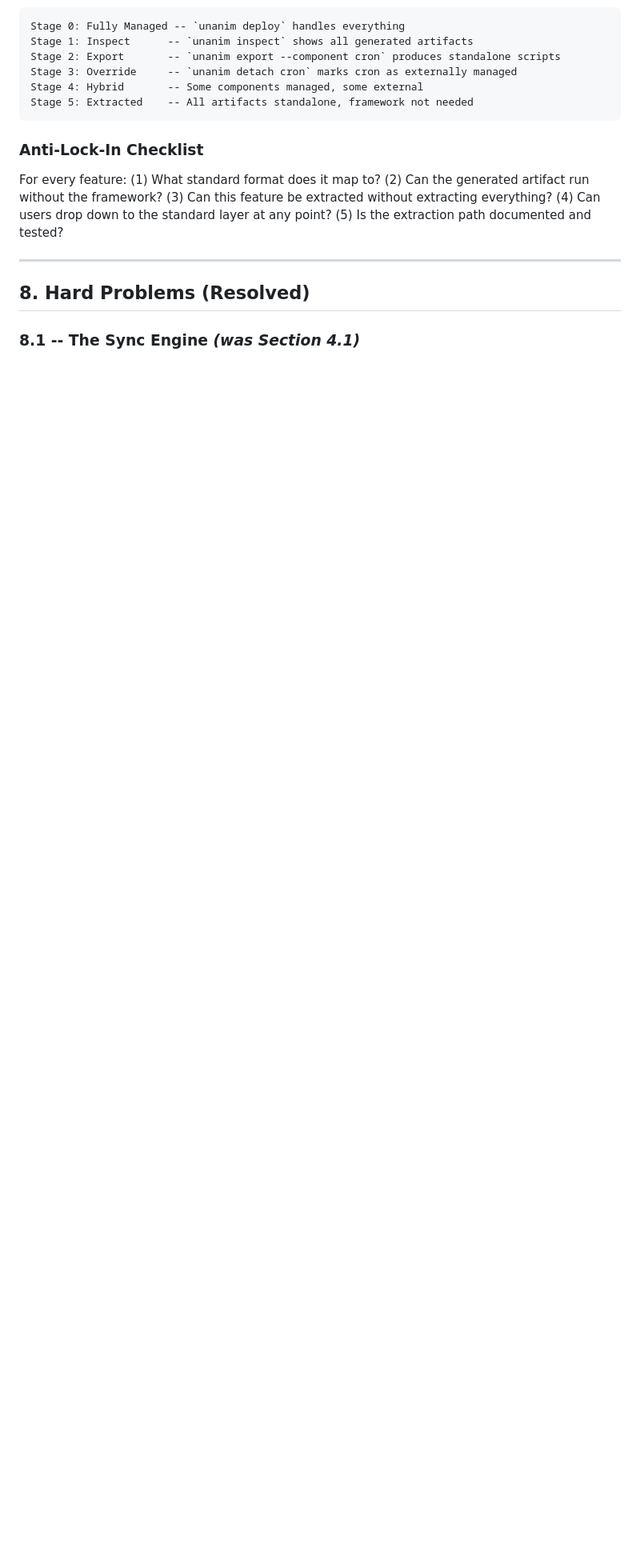
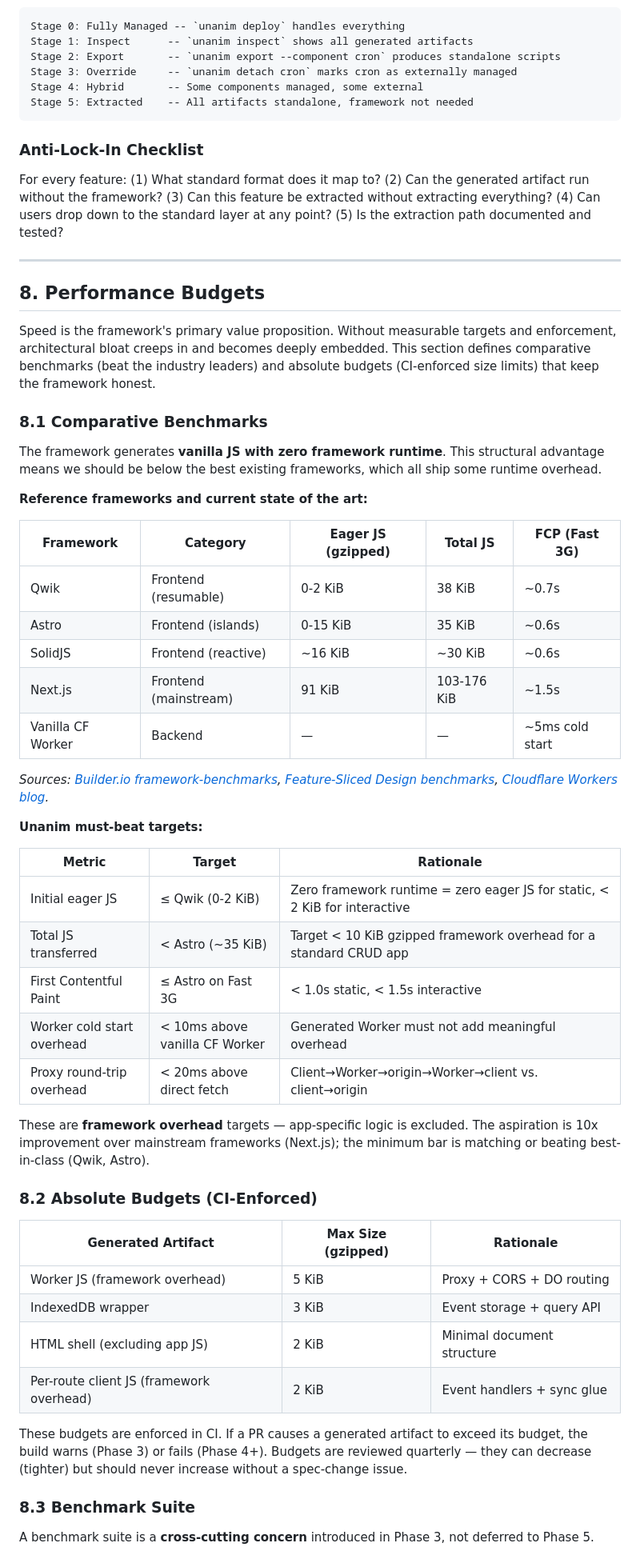
Before and after one commit to mikesol/unanim, a Markdown page: VISION.md, the part around one of its changes. Shown at 80% size. GitHub-like rendering; blank space fills up the shorter version.

```diff
--- a/VISION.md
+++ b/VISION.md
@@ -819,6 +820,50 @@ For every feature: (1) What standard format does it map to? (2) Can the generate
 
 ---
 
-## 8. Hard Problems (Resolved)
+## 8. Performance Budgets
 
-### 8.1 -- The Sync Engine *(was Section 4.1)*
+Speed is the framework's primary value proposition. Without measurable targets and enforcement, architectural bloat creeps in and becomes deeply embedded. This section defines comparative benchmarks (beat the industry leaders) and absolute budgets (CI-enforced size limits) that keep the framework honest.
+
+### 8.1 Comparative Benchmarks
+
+The framework generates **vanilla JS with zero framework runtime**. This structural advantage means we should be below the best existing frameworks, which all ship some runtime overhead.
+
+**Reference frameworks and current state of the art:**
+
+| Framework | Category | Eager JS (gzipped) | Total JS | FCP (Fast 3G) |
+|---|---|---|---|---|
+| Qwik | Frontend (resumable) | 0-2 KiB | 38 KiB | ~0.7s |
+| Astro | Frontend (islands) | 0-15 KiB | 35 KiB | ~0.6s |
+| SolidJS | Frontend (reactive) | ~16 KiB | ~30 KiB | ~0.6s |
+| Next.js | Frontend (mainstream) | 91 KiB | 103-176 KiB | ~1.5s |
+| Vanilla CF Worker | Backend | — | — | ~5ms cold start |
+
+*Sources: [Builder.io framework-benchmarks](https://github.com/BuilderIO/framework-benchmarks), [Feature-Sliced Design benchmarks](https://feature-sliced.design/blog/js-framework-benchmarks), [Cloudflare Workers blog](https://blog.cloudflare.com/eliminating-cold-starts-with-cloudflare-workers/).*
+
+**Unanim must-beat targets:**
+
+| Metric | Target | Rationale |
+|---|---|---|
+| Initial eager JS | ≤ Qwik (0-2 KiB) | Zero framework runtime = zero eager JS for static, < 2 KiB for interactive |
+| Total JS transferred | < Astro (~35 KiB) | Target < 10 KiB gzipped framework overhead for a standard CRUD app |
+| First Contentful Paint | ≤ Astro on Fast 3G | < 1.0s static, < 1.5s interactive |
+| Worker cold start overhead | < 10ms above vanilla CF Worker | Generated Worker must not add meaningful overhead |
+| Proxy round-trip overhead | < 20ms above direct fetch | Client→Worker→origin→Worker→client vs. client→origin |
+
+These are **framework overhead** targets — app-specific logic is excluded. The aspiration is 10x improvement over mainstream frameworks (Next.js); the minimum bar is matching or beating best-in-class (Qwik, Astro).
+
+### 8.2 Absolute Budgets (CI-Enforced)
+
+| Generated Artifact | Max Size (gzipped) | Rationale |
+|---|---|---|
+| Worker JS (framework overhead) | 5 KiB | Proxy + CORS + DO routing |
+| IndexedDB wrapper | 3 KiB | Event storage + query API |
+| HTML shell (excluding app JS) | 2 KiB | Minimal document structure |
+| Per-route client JS (framework overhead) | 2 KiB | Event handlers + sync glue |
+
+These budgets are enforced in CI. If a PR causes a generated artifact to exceed its budget, the build warns (Phase 3) or fails (Phase 4+). Budgets are reviewed quarterly — they can decrease (tighter) but should never increase without a spec-change issue.
+
+### 8.3 Benchmark Suite
+
+A benchmark suite is a **cross-cutting concern** introduced in Phase 3, not deferred to Phase 5.
+
```
Also changed, not shown: other parts of VISION.md (+56 -20 lines).
